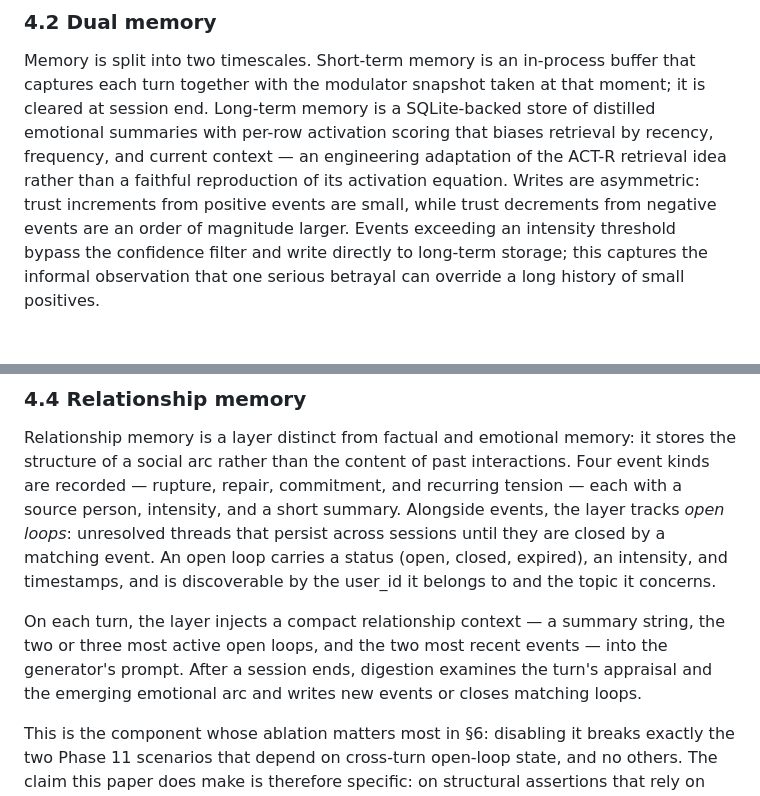
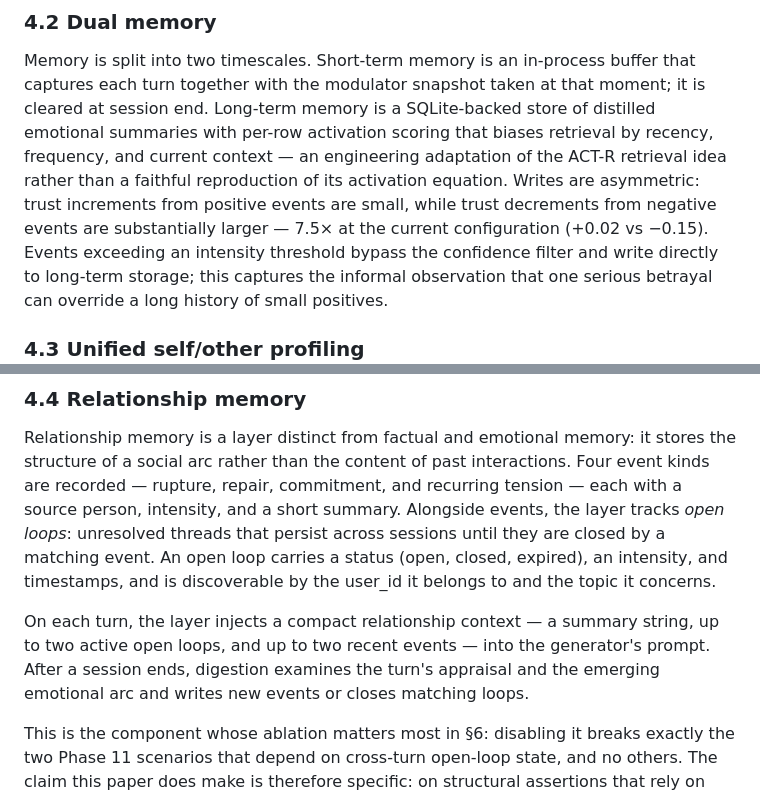
Before and after one commit to balfiky/nur, a Markdown page: PAPER_DRAFT.md, 2 parts joined by grey strips. Rendered like a GitHub page.

Commit message:
§4 self-review: fix 7.5x trust claim and open-loop injection count
Two factual tightenings from ChatGPT's self-review:

- "trust decrements are an order of magnitude larger" → "7.5x at the
  current configuration (+0.02 vs -0.15)". The previous phrasing was
  within a factor of ~1.3 of correct, but the paper cannot carry
  numerical claims that don't match config/modulators.yaml:83-84.

- "the two or three most active open loops, and the two most recent
  events" → "up to two active open loops and up to two recent events".
  Matches the actual slicing in core/dual_process/generator.py:221-223.

Spot-checked three other quantitative claims against the code:
- half-lives (arousal ~2min, valence tens of min, bonding ~1 day)
  match config/modulators.yaml:5-8
- 8 response strategies (validate, reassure, repair, ground, give
  space, practical help, challenge gently, set boundary) match
  ResponseStrategy enum in core/strategy.py
- six-dimensional state vector (arousal/valence/certainty/bonding/
  energy/resolution) matches config/modulators.yaml

No additional imprecisions surfaced in this pass.

```diff
--- a/PAPER_DRAFT.md
+++ b/PAPER_DRAFT.md
@@ -50,7 +50,8 @@ frequency, and current context — an engineering adaptation of the
 ACT-R retrieval idea rather than a faithful reproduction of its
 activation equation. Writes are asymmetric: trust increments from
 positive events are small, while trust decrements from negative events
-are an order of magnitude larger. Events exceeding an intensity
+are substantially larger — 7.5× at the current configuration
+(+0.02 vs −0.15). Events exceeding an intensity
 threshold bypass the confidence filter and write directly to long-term
 storage; this captures the informal observation that one serious
 betrayal can override a long history of small positives.
@@ -98,10 +99,10 @@ they are closed by a matching event. An open loop carries a status
 discoverable by the user_id it belongs to and the topic it concerns.
 
 On each turn, the layer injects a compact relationship context — a
-summary string, the two or three most active open loops, and the two
-most recent events — into the generator's prompt. After a session
-ends, digestion examines the turn's appraisal and the emerging
-emotional arc and writes new events or closes matching loops.
+summary string, up to two active open loops, and up to two recent
+events — into the generator's prompt. After a session ends, digestion
+examines the turn's appraisal and the emerging emotional arc and
+writes new events or closes matching loops.
 
 This is the component whose ablation matters most in §6: disabling it
 breaks exactly the two Phase 11 scenarios that depend on cross-turn
```
